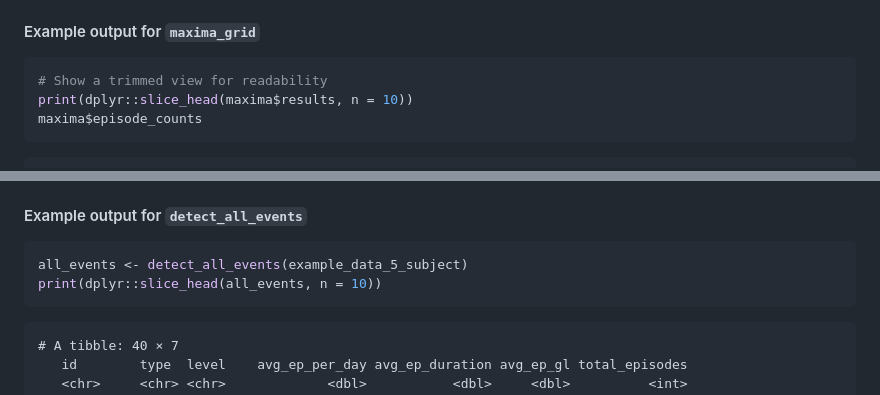
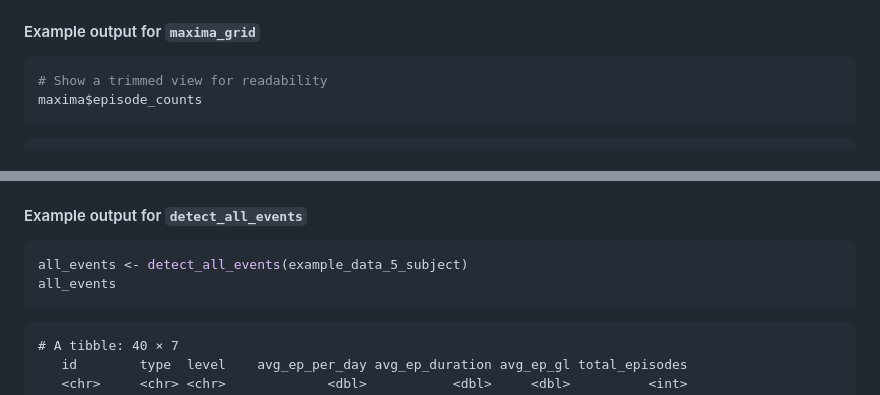
Before and after one commit to shstat1729/cgmguru, a Markdown page: README.md, 2 parts joined by grey strips. Rendered like a GitHub page.

````diff
--- a/README.md
+++ b/README.md
@@ -80,7 +80,6 @@ maxima <- maxima_grid(example_data_5_subject,
 #### Example output for `maxima_grid`
 ```r
 # Show a trimmed view for readability
-print(dplyr::slice_head(maxima$results, n = 10))
 maxima$episode_counts
 ```
 
@@ -275,7 +274,7 @@ $events_detailed
 #### Example output for `detect_all_events`
 ```r
 all_events <- detect_all_events(example_data_5_subject)
-print(dplyr::slice_head(all_events, n = 10))
+all_events
 ```
 
 ```text
````
